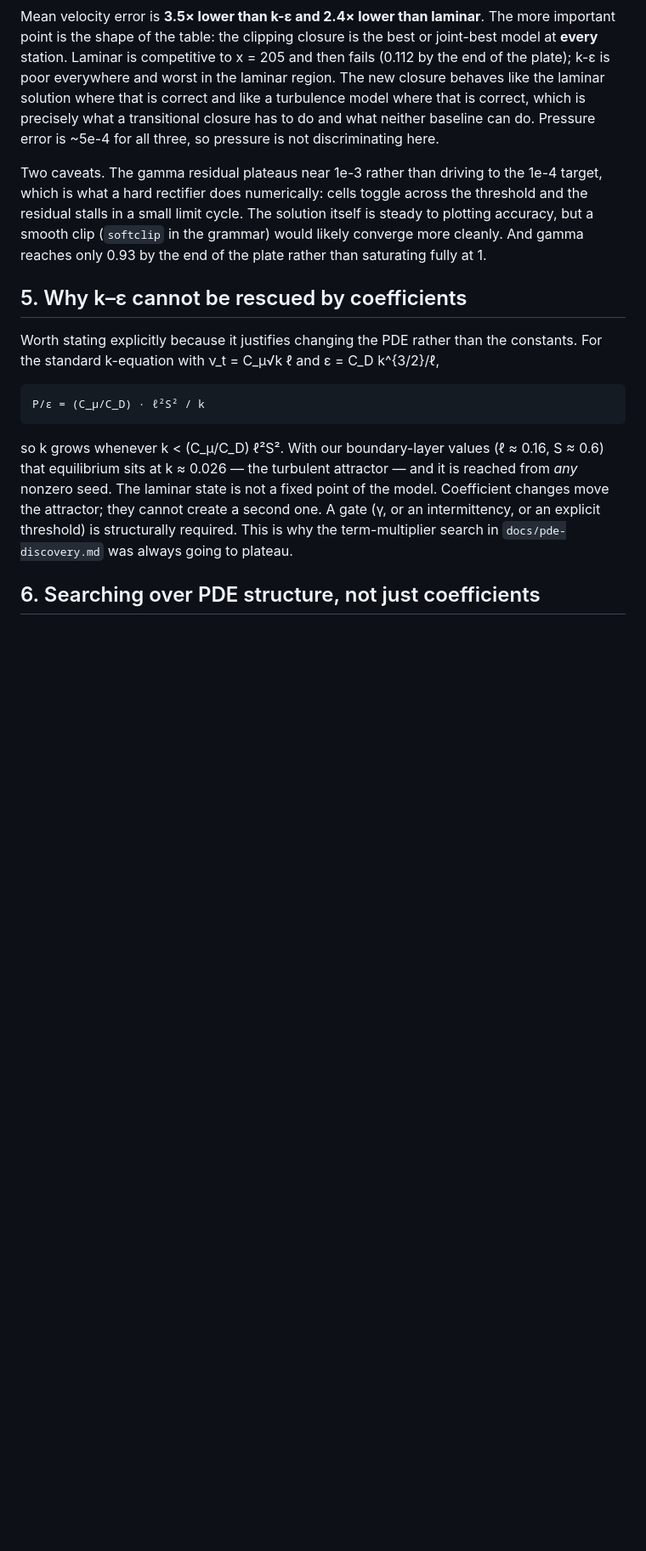
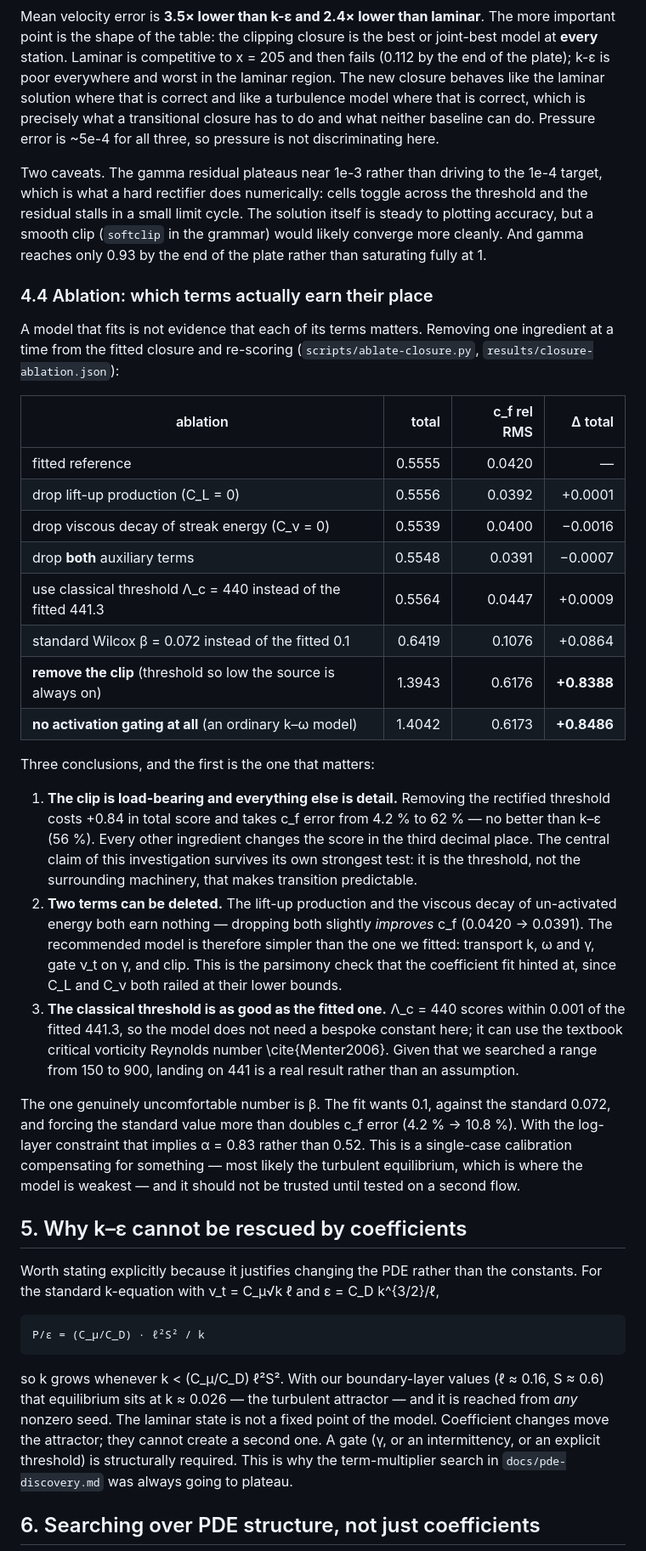
Before and after one commit to petebachant/boundary-layer-turbulence-modeling, a Markdown page: docs/clipping-closure.md, the part around the change. Shown at 85% size. Rendered like a GitHub page; blank space fills up the shorter version.

Commit message:
Add term ablation results to clipping doc

```diff
--- a/docs/clipping-closure.md
+++ b/docs/clipping-closure.md
@@ -337,6 +337,50 @@ solution itself is steady to plotting accuracy, but a smooth clip
 (`softclip` in the grammar) would likely converge more cleanly. And gamma
 reaches only 0.93 by the end of the plate rather than saturating fully at 1.
 
+### 4.4 Ablation: which terms actually earn their place
+
+A model that fits is not evidence that each of its terms matters. Removing one
+ingredient at a time from the fitted closure and re-scoring
+(`scripts/ablate-closure.py`, `results/closure-ablation.json`):
+
+| ablation | total | c_f rel RMS | Δ total |
+|---|---:|---:|---:|
+| fitted reference | 0.5555 | 0.0420 | — |
+| drop lift-up production (C_L = 0) | 0.5556 | 0.0392 | +0.0001 |
+| drop viscous decay of streak energy (C_ν = 0) | 0.5539 | 0.0400 | −0.0016 |
+| drop **both** auxiliary terms | 0.5548 | 0.0391 | −0.0007 |
+| use classical threshold Λ_c = 440 instead of the fitted 441.3 | 0.5564 | 0.0447 | +0.0009 |
+| standard Wilcox β = 0.072 instead of the fitted 0.1 | 0.6419 | 0.1076 | +0.0864 |
+| **remove the clip** (threshold so low the source is always on) | 1.3943 | 0.6176 | **+0.8388** |
+| **no activation gating at all** (an ordinary k–ω model) | 1.4042 | 0.6173 | **+0.8486** |
+
+Three conclusions, and the first is the one that matters:
+
+1. **The clip is load-bearing and everything else is detail.** Removing the
+   rectified threshold costs +0.84 in total score and takes c_f error from
+   4.2 % to 62 % — no better than k–ε (56 %). Every other ingredient changes
+   the score in the third decimal place. The central claim of this
+   investigation survives its own strongest test: it is the threshold, not the
+   surrounding machinery, that makes transition predictable.
+2. **Two terms can be deleted.** The lift-up production and the viscous decay
+   of un-activated energy both earn nothing — dropping both slightly *improves*
+   c_f (0.0420 → 0.0391). The recommended model is therefore simpler than the
+   one we fitted: transport k, ω and γ, gate ν_t on γ, and clip. This is the
+   parsimony check that the coefficient fit hinted at, since C_L and C_ν both
+   railed at their lower bounds.
+3. **The classical threshold is as good as the fitted one.** Λ_c = 440 scores
+   within 0.001 of the fitted 441.3, so the model does not need a bespoke
+   constant here; it can use the textbook critical vorticity Reynolds number
+   \cite{Menter2006}. Given that we searched a range from 150 to 900, landing
+   on 441 is a real result rather than an assumption.
+
+The one genuinely uncomfortable number is β. The fit wants 0.1, against the
+standard 0.072, and forcing the standard value more than doubles c_f error
+(4.2 % → 10.8 %). With the log-layer constraint that implies α = 0.83 rather
+than 0.52. This is a single-case calibration compensating for something —
+most likely the turbulent equilibrium, which is where the model is weakest —
+and it should not be trusted until tested on a second flow.
+
 ## 5. Why k–ε cannot be rescued by coefficients
 
 Worth stating explicitly because it justifies changing the PDE rather than the
```
